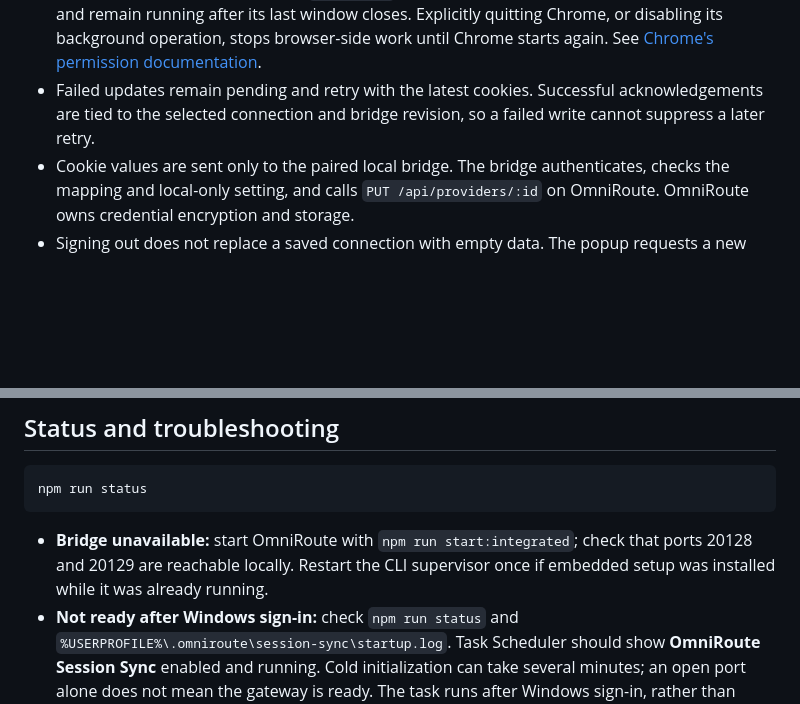
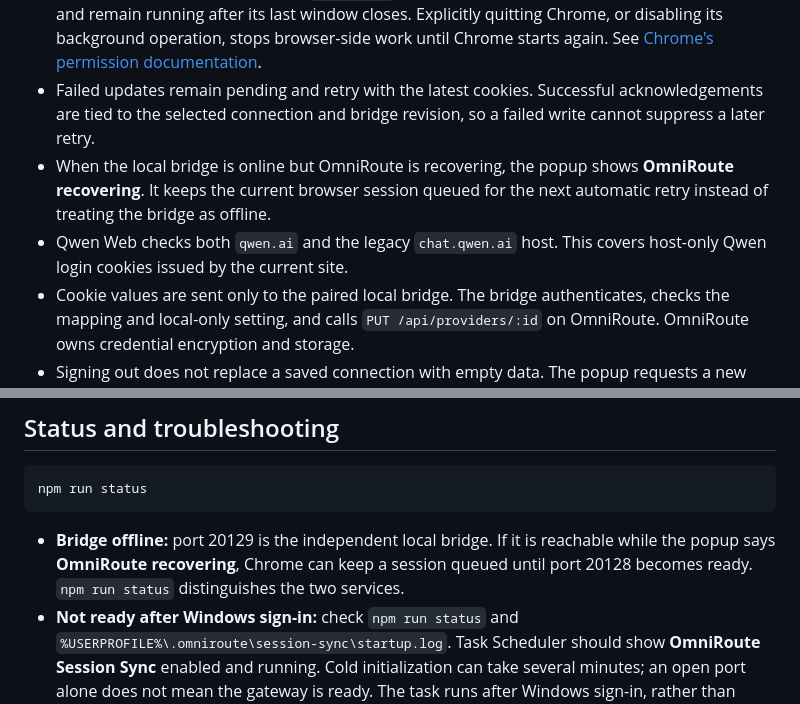
Before and after one commit to avichal15/omniroute-session-sync, a Markdown page: README.md, 2 parts joined by grey strips. Rendered like a GitHub page; blank space fills up the shorter version.

Commit message:
docs: document v2.0.1 sidecar architecture and qwen apex domain support

````diff
--- a/README.md
+++ b/README.md
@@ -94,6 +94,8 @@ Fallback behavior, cooldowns, account selection within a provider, and which fai
 - Chrome startup and a one-minute alarm reconcile mapped sessions. Chrome must be running and able to wake the extension worker; timer timing is subject to Chrome and OS scheduling.
 - The extension requests Chrome's `background` permission so Chrome can start at computer login and remain running after its last window closes. Explicitly quitting Chrome, or disabling its background operation, stops browser-side work until Chrome starts again. See [Chrome's permission documentation](https://developer.chrome.com/docs/extensions/reference/permissions-list#background).
 - Failed updates remain pending and retry with the latest cookies. Successful acknowledgements are tied to the selected connection and bridge revision, so a failed write cannot suppress a later retry.
+- When the local bridge is online but OmniRoute is recovering, the popup shows **OmniRoute recovering**. It keeps the current browser session queued for the next automatic retry instead of treating the bridge as offline.
+- Qwen Web checks both `qwen.ai` and the legacy `chat.qwen.ai` host. This covers host-only Qwen login cookies issued by the current site.
 - Cookie values are sent only to the paired local bridge. The bridge authenticates, checks the mapping and local-only setting, and calls `PUT /api/providers/:id` on OmniRoute. OmniRoute owns credential encryption and storage.
 - Signing out does not replace a saved connection with empty data. The popup requests a new browser login. Other healthy providers may still serve the fallback route.
 
@@ -119,7 +121,7 @@ The bridge binds to loopback, requires bearer authentication on protected routes
 npm run status
 ```
 
-- **Bridge unavailable:** start OmniRoute with `npm run start:integrated`; check that ports 20128 and 20129 are reachable locally. Restart the CLI supervisor once if embedded setup was installed while it was already running.
+- **Bridge offline:** port 20129 is the independent local bridge. If it is reachable while the popup says **OmniRoute recovering**, Chrome can keep a session queued until port 20128 becomes ready. `npm run status` distinguishes the two services.
 - **Not ready after Windows sign-in:** check `npm run status` and `%USERPROFILE%\.omniroute\session-sync\startup.log`. Task Scheduler should show **OmniRoute Session Sync** enabled and running. Cold initialization can take several minutes; an open port alone does not mean the gateway is ready. The task runs after Windows sign-in, rather than before a user logs in.
 - **Management authentication failed:** configure a current `manage`-scoped key with `npm run configure -- --stdin`.
 - **Pairing expired or invalid:** run `npm run pair` for a new code. If another profile replaced the pairing, pair this profile again and reselect its connections.
````
Also changed, not shown: other parts of README.md (+4 -4 lines), audit/V2-VERIFICATION.md (+8 -0 lines).
